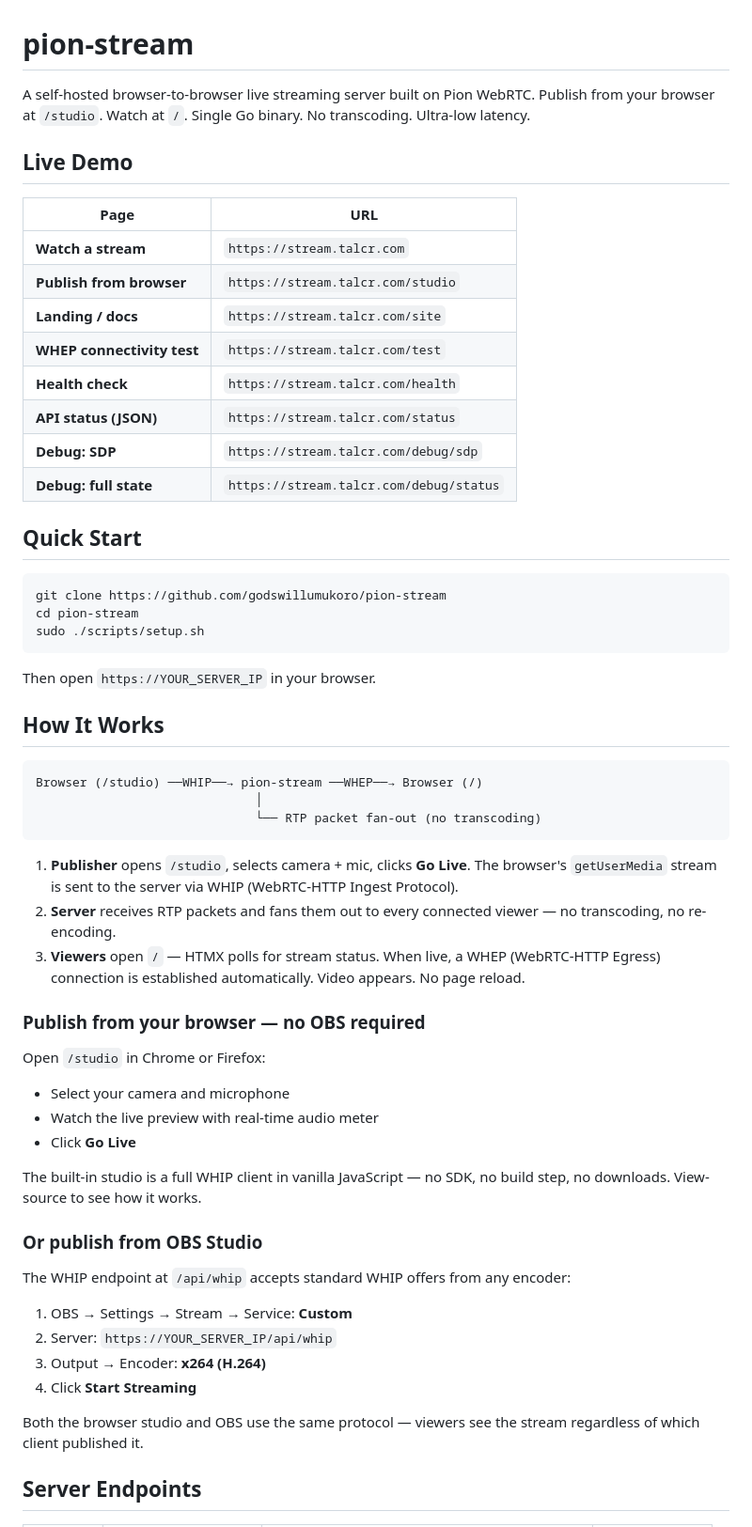
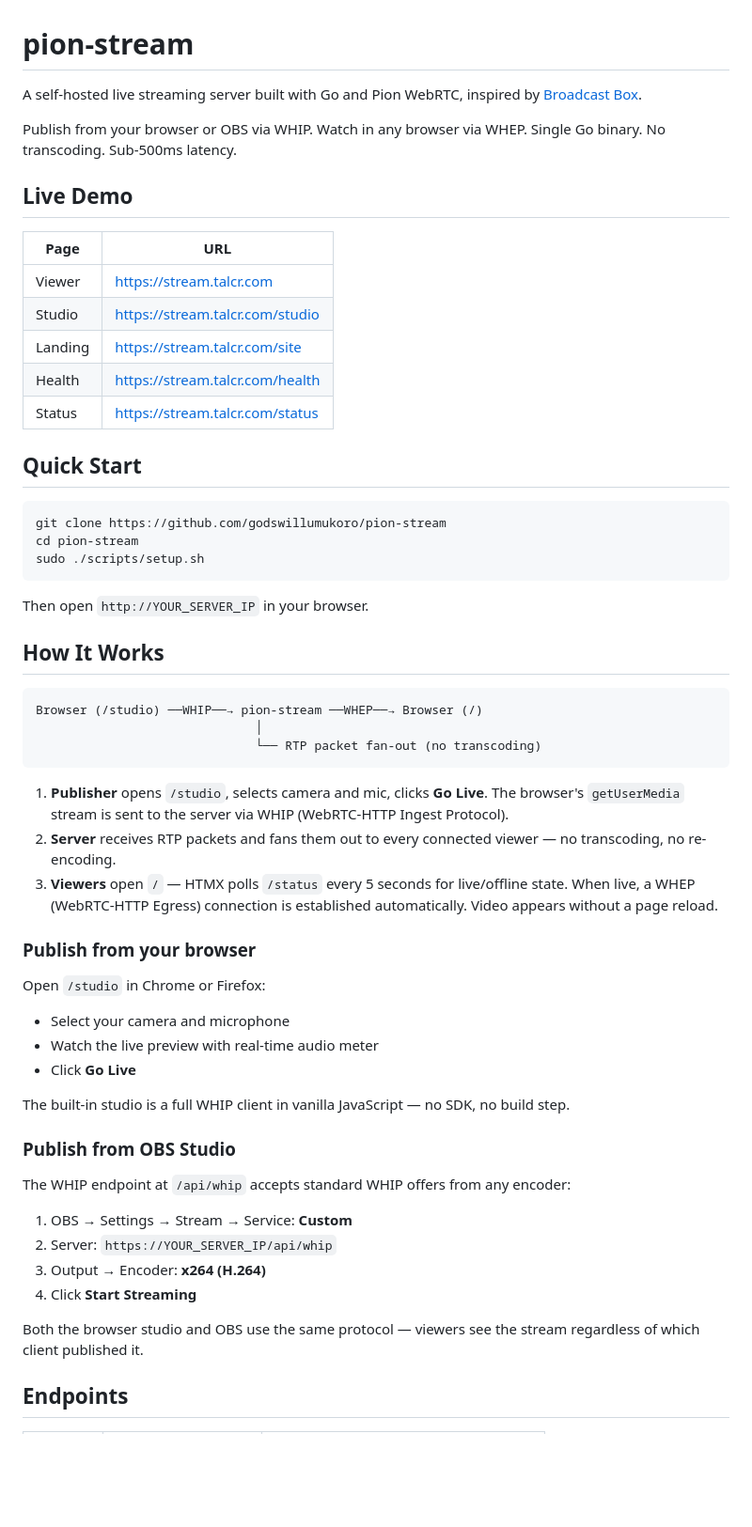
Before and after one commit to godswillumukoro/pion-stream, a Markdown page: README.md, the part around one of its changes. Shown at 94% size. Rendered like a GitHub page; blank space fills up the shorter version.

````diff
--- a/README.md
+++ b/README.md
@@ -1,20 +1,21 @@
 # pion-stream
 
-A self-hosted browser-to-browser live streaming server built on Pion WebRTC.
-Publish from your browser at `/studio`. Watch at `/`. Single Go binary. No transcoding. Ultra-low latency.
+A self-hosted live streaming server built with Go and Pion WebRTC,
+inspired by [Broadcast Box](https://github.com/glimesh/broadcast-box).
+
+Publish from your browser or OBS via WHIP.
+Watch in any browser via WHEP.
+Single Go binary. No transcoding. Sub-500ms latency.
 
 ## Live Demo
 
 | Page | URL |
 |------|-----|
-| **Watch a stream** | `https://stream.talcr.com` |
-| **Publish from browser** | `https://stream.talcr.com/studio` |
-| **Landing / docs** | `https://stream.talcr.com/site` |
-| **WHEP connectivity test** | `https://stream.talcr.com/test` |
-| **Health check** | `https://stream.talcr.com/health` |
-| **API status (JSON)** | `https://stream.talcr.com/status` |
-| **Debug: SDP** | `https://stream.talcr.com/debug/sdp` |
-| **Debug: full state** | `https://stream.talcr.com/debug/status` |
+| Viewer | https://stream.talcr.com |
+| Studio | https://stream.talcr.com/studio |
+| Landing | https://stream.talcr.com/site |
+| Health | https://stream.talcr.com/health |
+| Status | https://stream.talcr.com/status |
 
 ## Quick Start
 
@@ -24,7 +25,7 @@ cd pion-stream
 sudo ./scripts/setup.sh
 ```
 
-Then open `https://YOUR_SERVER_IP` in your browser.
+Then open `http://YOUR_SERVER_IP` in your browser.
 
 ## How It Works
 
@@ -34,11 +35,11 @@ Browser (/studio) ──WHIP──→ pion-stream ──WHEP──→ Browser (/
                               └── RTP packet fan-out (no transcoding)
 ```
 
-1. **Publisher** opens `/studio`, selects camera + mic, clicks **Go Live**. The browser's `getUserMedia` stream is sent to the server via WHIP (WebRTC-HTTP Ingest Protocol).
+1. **Publisher** opens `/studio`, selects camera and mic, clicks **Go Live**. The browser's `getUserMedia` stream is sent to the server via WHIP (WebRTC-HTTP Ingest Protocol).
 2. **Server** receives RTP packets and fans them out to every connected viewer — no transcoding, no re-encoding.
-3. **Viewers** open `/` — HTMX polls for stream status. When live, a WHEP (WebRTC-HTTP Egress) connection is established automatically. Video appears. No page reload.
+3. **Viewers** open `/` — HTMX polls `/status` every 5 seconds for live/offline state. When live, a WHEP (WebRTC-HTTP Egress) connection is established automatically. Video appears without a page reload.
 
-### Publish from your browser — no OBS required
+### Publish from your browser
 
 Open `/studio` in Chrome or Firefox:
 
@@ -46,9 +47,9 @@ Open `/studio` in Chrome or Firefox:
 - Watch the live preview with real-time audio meter
 - Click **Go Live**
 
-The built-in studio is a full WHIP client in vanilla JavaScript — no SDK, no build step, no downloads. View-source to see how it works.
+The built-in studio is a full WHIP client in vanilla JavaScript — no SDK, no build step.
 
-### Or publish from OBS Studio
+### Publish from OBS Studio
 
 The WHIP endpoint at `/api/whip` accepts standard WHIP offers from any encoder:
 
@@ -59,5 +60,5 @@ The WHIP endpoint at `/api/whip` accepts standard WHIP offers from any encoder:
 
 Both the browser studio and OBS use the same protocol — viewers see the stream regardless of which client published it.
 
-## Server Endpoints
+## Endpoints
 
````
Also changed, not shown: other parts of README.md (+40 -40 lines).
